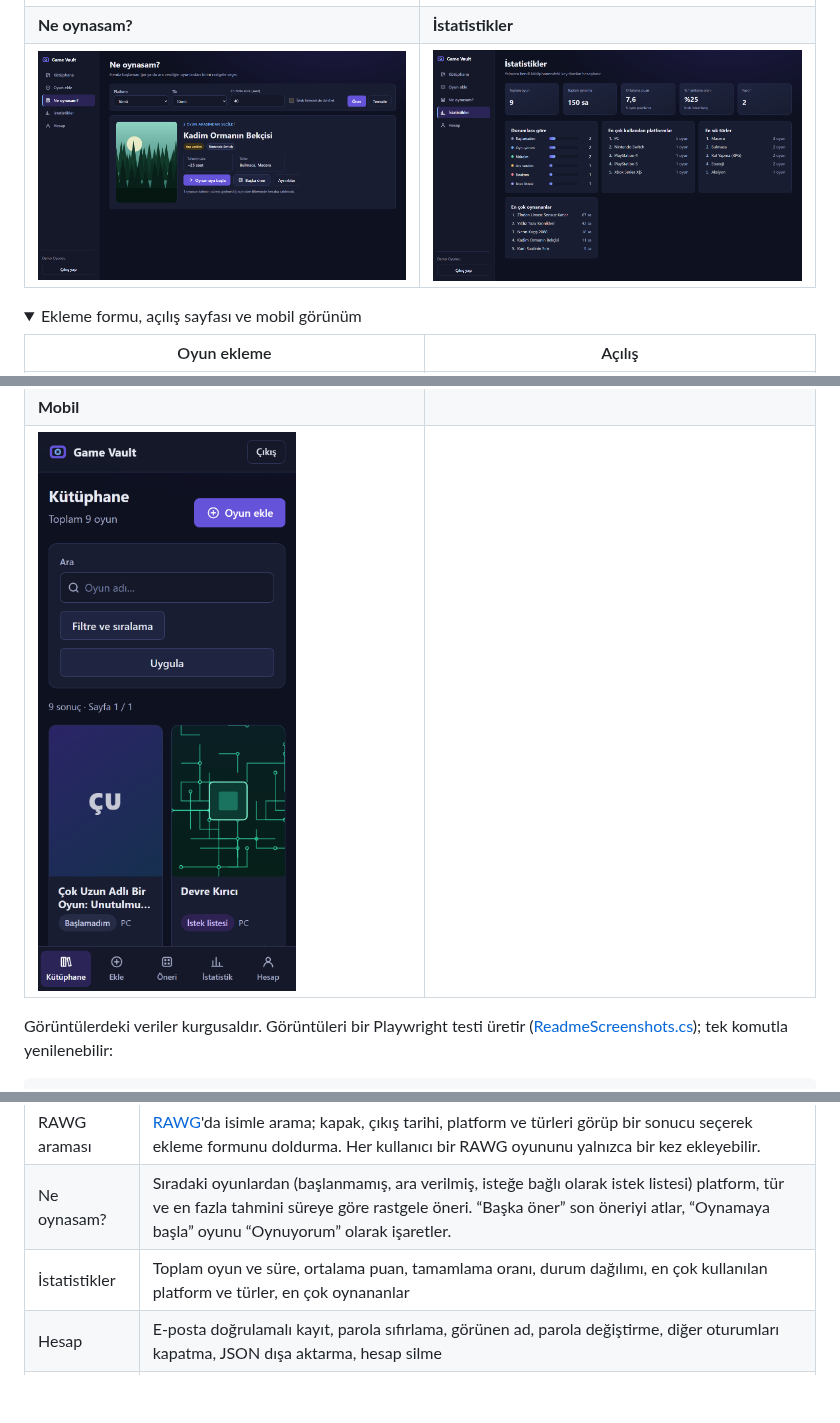
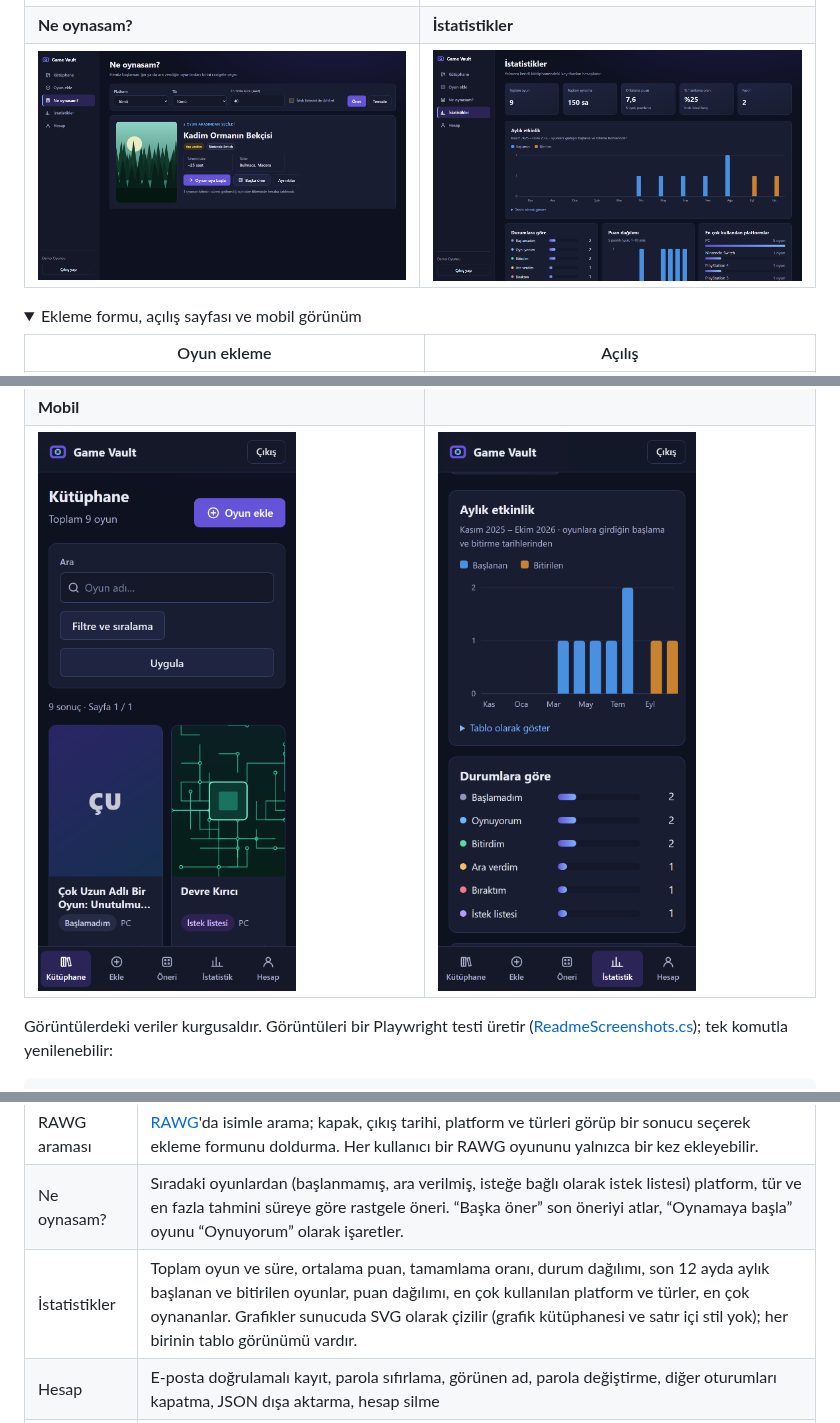
Before and after one commit to MertDas24/GameVault, a Markdown page: README.tr.md, 3 parts joined by grey strips. Drawn GitHub-style; pictures changed too: docs/screenshots/mobile-stats.png (added), docs/screenshots/stats.png; folded sections open; blank space fills up the shorter version.

```diff
--- a/README.tr.md
+++ b/README.tr.md
@@ -42,7 +42,7 @@ silebilir. Arayüz Türkçe ve koyu temalıdır.
 |---|---|
 | ![Hazır kapaklarla oyun ekleme formu](docs/screenshots/add-game.png) | ![Açılış sayfası](docs/screenshots/landing.png) |
 | **Mobil** | |
-| <img src="docs/screenshots/mobile-library.png" alt="Alt gezinme çubuklu mobil kütüphane" width="300"> | |
+| <img src="docs/screenshots/mobile-library.png" alt="Alt gezinme çubuklu mobil kütüphane" width="300"> | <img src="docs/screenshots/mobile-stats.png" alt="Aylık etkinlik grafiğiyle mobil istatistikler" width="300"> |
 
 </details>
 
@@ -86,7 +86,7 @@ $env:GAMEVAULT_SCREENSHOTS_DIR = "$PWD/docs/screenshots"; dotnet test tests/Game
 | Oyunlar | Ad, kapak (8 hazır kapak ya da izinli https adresi), açıklama, platform, en fazla 5 tür, durum, süre, 1–10 puan, notlar, başlama, bitirme ve çıkış tarihleri, tahmini bitirme süresi, favori. Kütüphanede aynı adlı oyun varsa eklemeden önce uyarır. |
 | RAWG araması | [RAWG](https://rawg.io)'da isimle arama; kapak, çıkış tarihi, platform ve türleri görüp bir sonucu seçerek ekleme formunu doldurma. Her kullanıcı bir RAWG oyununu yalnızca bir kez ekleyebilir. |
 | Ne oynasam? | Sıradaki oyunlardan (başlanmamış, ara verilmiş, isteğe bağlı olarak istek listesi) platform, tür ve en fazla tahmini süreye göre rastgele öneri. “Başka öner” son öneriyi atlar, “Oynamaya başla” oyunu “Oynuyorum” olarak işaretler. |
-| İstatistikler | Toplam oyun ve süre, ortalama puan, tamamlama oranı, durum dağılımı, en çok kullanılan platform ve türler, en çok oynananlar |
+| İstatistikler | Toplam oyun ve süre, ortalama puan, tamamlama oranı, durum dağılımı, son 12 ayda aylık başlanan ve bitirilen oyunlar, puan dağılımı, en çok kullanılan platform ve türler, en çok oynananlar. Grafikler sunucuda SVG olarak çizilir (grafik kütüphanesi ve satır içi stil yok); her birinin tablo görünümü vardır. |
 | Hesap | E-posta doğrulamalı kayıt, parola sıfırlama, görünen ad, parola değiştirme, diğer oturumları kapatma, JSON dışa aktarma, hesap silme |
 | Arayüz | Masaüstünde yan menü, mobilde alt gezinme çubuğu; klavyeyle kullanım; `aria-invalid` ile form hataları; azaltılmış hareket desteği |
 
```
Also changed, not shown: README.md (+2 -2 lines), docs/OGRENME_NOTLARI.md (+37 -0 lines), 13 other files.
